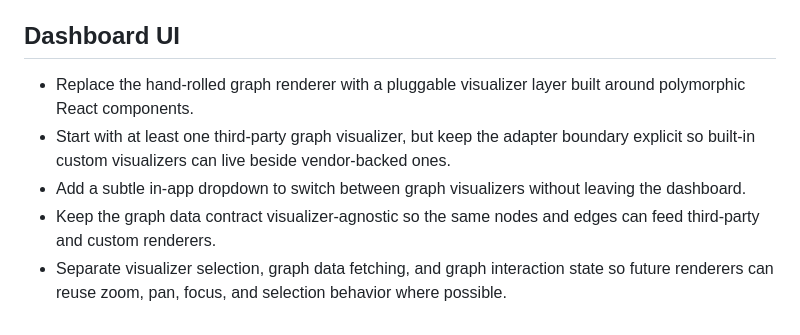
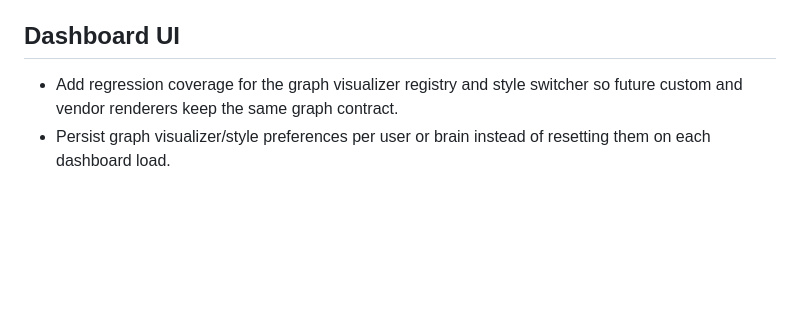
Before and after one commit to life-efficient/bigbrain, a Markdown page: TODO.md, the part around one of its changes. Drawn GitHub-style; blank space fills up the shorter version.

```diff
--- a/TODO.md
+++ b/TODO.md
@@ -69,8 +83,7 @@
 
 ## Dashboard UI
 
-- Replace the hand-rolled graph renderer with a pluggable visualizer layer built around polymorphic React components.
-- Start with at least one third-party graph visualizer, but keep the adapter boundary explicit so built-in custom visualizers can live beside vendor-backed ones.
-- Add a subtle in-app dropdown to switch between graph visualizers without leaving the dashboard.
-- Keep the graph data contract visualizer-agnostic so the same nodes and edges can feed third-party and custom renderers.
-- Separate visualizer selection, graph data fetching, and graph interaction state so future renderers can reuse zoom, pan, focus, and selection behavior where possible.
+- Add regression coverage for the graph visualizer registry and style switcher
+  so future custom and vendor renderers keep the same graph contract.
+- Persist graph visualizer/style preferences per user or brain instead of
+  resetting them on each dashboard load.
```
Also changed, not shown: other parts of TODO.md (+46 -32 lines).
